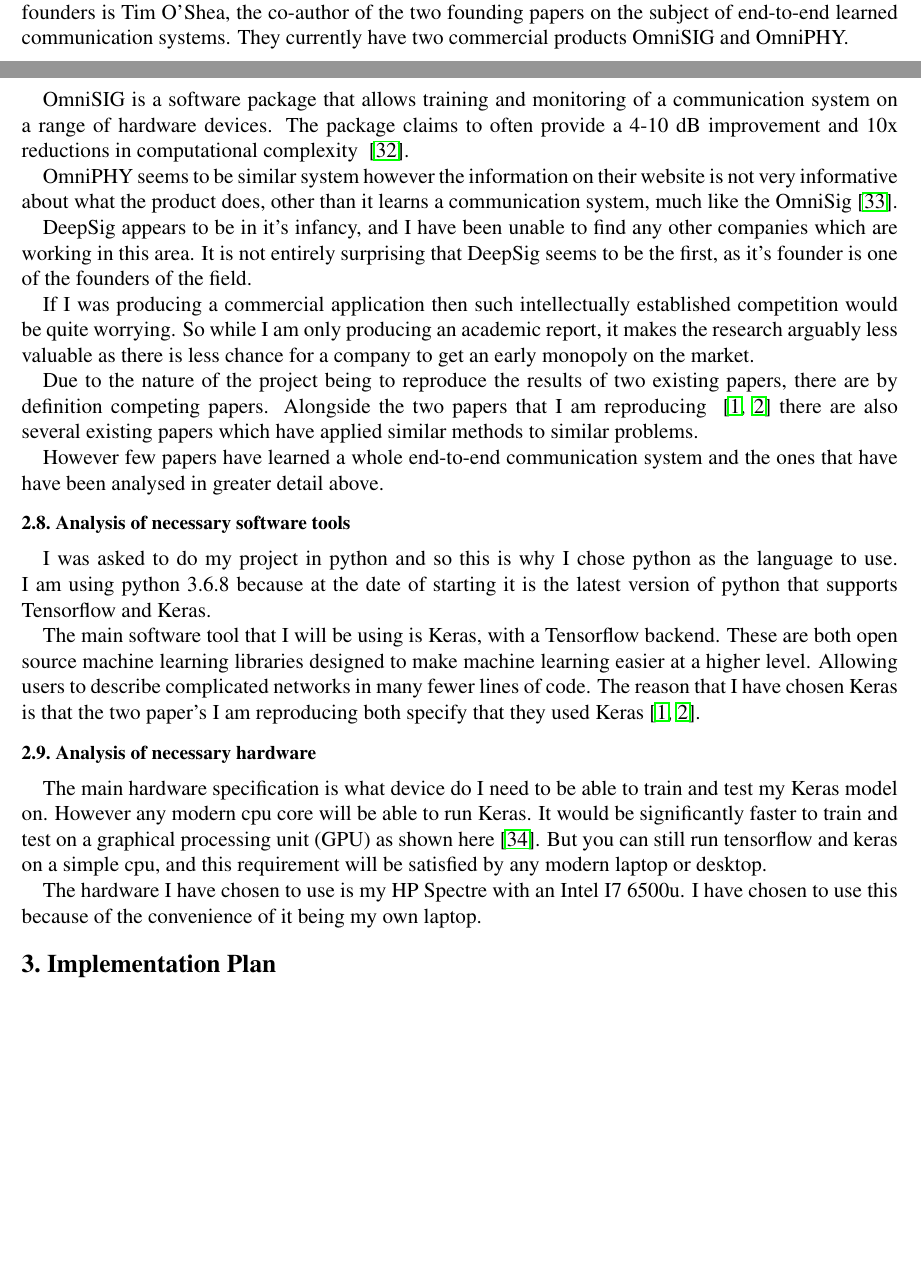
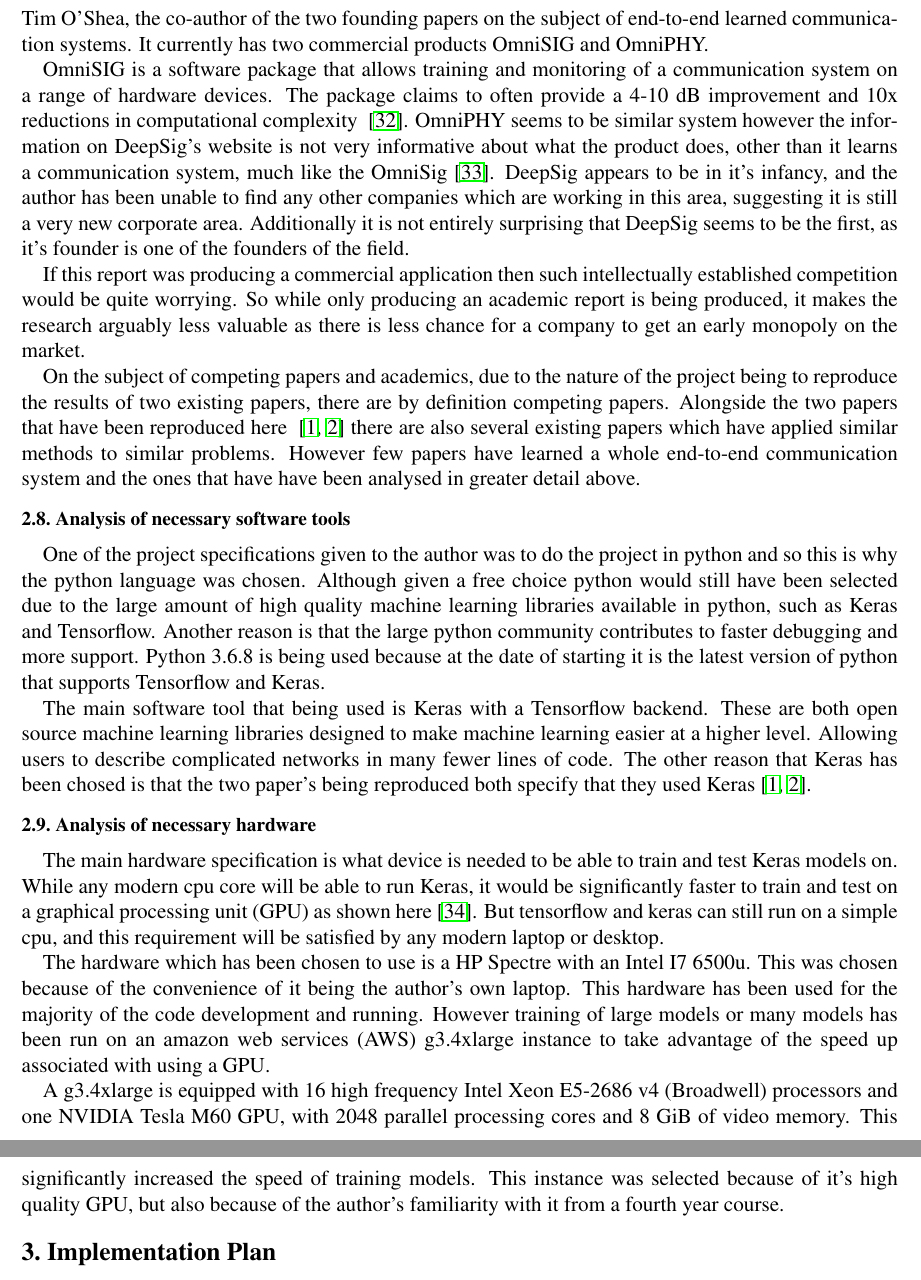
Before and after one commit to alistairwallace97/DNN_short_block_comms, a LaTeX paper (final_report/aw3515_final_report.tex): two parts of pages 22 and 23 of 34 before the commit and two parts of pages 23 and 24 of 34 after it, joined at a grey line, cut so that both start at the same text, the shorter picture padded with empty space. Compiled offline with pdfLaTeX.

Commit message:
Background section updating completed

```diff
--- a/final_report/aw3515_final_report.tex
+++ b/final_report/aw3515_final_report.tex
@@ -412,31 +412,27 @@
     \item The first paper I am replicating claims there had not been much adoption of ML in commercial use ~\cite{oShea}. (Because of unspecified reasons "listed above")
 \end{itemize}
 
-The main commercial competition I have found is a start-up called DeepSig. One of it's two co-founders is Tim O'Shea, the co-author of the two founding papers on the subject of end-to-end learned communication systems. They currently have two commercial products OmniSIG and OmniPHY.
+The O'Shea paper~\cite{oShea} being replicated claimed there had not been much adoption of ML in commercial use ~\cite{oShea}, which at the time of writing was true, however this has now changed. After some research the main commercial competition found was a start-up called DeepSig. One of it's two co-founders was Tim O'Shea, the co-author of the two founding papers on the subject of end-to-end learned communication systems. It currently has two commercial products OmniSIG and OmniPHY.
 
-OmniSIG is a software package that allows training and monitoring of a communication system on a range of hardware devices. The package claims to often provide a 4-10 dB improvement and 10x reductions in computational complexity ~\cite{DeepsigOmnisig}.
+OmniSIG is a software package that allows training and monitoring of a communication system on a range of hardware devices. The package claims to often provide a 4-10 dB improvement and 10x reductions in computational complexity ~\cite{DeepsigOmnisig}. OmniPHY seems to be similar system however the information on DeepSig's website is not very informative about what the product does, other than it learns a communication system, much like the OmniSig~\cite{DeepsigOmniphy}. DeepSig appears to be in it's infancy, and the author has been unable to find any other companies which are working in this area, suggesting it is still a very new corporate area. Additionally it is not entirely surprising that DeepSig seems to be the first, as it's founder is one of the founders of the field.
 
-OmniPHY seems to be similar system however the information on their website is not very informative about what the product does, other than it learns a communication system, much like the OmniSig~\cite{DeepsigOmniphy}.
+If this report was producing a commercial application then such intellectually established competition would be quite worrying. So while only producing an academic report is being produced, it makes the research arguably less valuable as there is less chance for a company to get an early monopoly on the market.
 
-DeepSig appears to be in it's infancy, and I have been unable to find any other companies which are working in this area. It is not entirely surprising that DeepSig seems to be the first, as it's founder is one of the founders of the field.
-
-If I was producing a commercial application then such intellectually established competition would be quite worrying. So while I am only producing an academic report, it makes the research arguably less valuable as there is less chance for a company to get an early monopoly on the market.
-
-Due to the nature of the project being to reproduce the results of two existing papers, there are by definition competing papers. Alongside the two papers that I am reproducing ~\cite{oShea,Aoudia} there are also several existing papers which have applied similar methods to similar problems.
-
-However few papers have learned a whole end-to-end communication system and the ones that have have been analysed in greater detail above.
+On the subject of competing papers and academics, due to the nature of the project being to reproduce the results of two existing papers, there are by definition competing papers. Alongside the two papers that have been reproduced here ~\cite{oShea,Aoudia} there are also several existing papers which have applied similar methods to similar problems. However few papers have learned a whole end-to-end communication system and the ones that have have been analysed in greater detail above.
 
 \subsection{Analysis of necessary software tools}
 
-I was asked to do my project in python and so this is why I chose python as the language to use. I am using python 3.6.8 because at the date of starting it is the latest version of python that supports Tensorflow and Keras.
+One of the project specifications given to the author was to do the project in python and so this is why the python language was chosen. Although given a free choice python would still have been selected due to the large amount of high quality machine learning libraries available in python, such as Keras and Tensorflow. Another reason is that the large python community contributes to faster debugging and more support. Python 3.6.8 is being used because at the date of starting it is the latest version of python that supports Tensorflow and Keras.
 
-The main software tool that I will be using is Keras, with a Tensorflow backend. These are both open source machine learning libraries designed to make machine learning easier at a higher level. Allowing users to describe complicated networks in many fewer lines of code. The reason that I have chosen Keras is that the two paper's I am reproducing both specify that they used Keras~\cite{oShea,Aoudia}.
+The main software tool that being used is Keras with a Tensorflow backend. These are both open source machine learning libraries designed to make machine learning easier at a higher level. Allowing users to describe complicated networks in many fewer lines of code. The other reason that Keras has been chosed is that the two paper's being reproduced both specify that they used Keras~\cite{oShea,Aoudia}.
 
 \subsection{Analysis of necessary hardware}
 
-The main hardware specification is what device do I need to be able to train and test my Keras model on. However any modern cpu core will be able to run Keras. It would be significantly faster to train and test on a graphical processing unit (GPU) as shown here~\cite{TensorflowBenchmarking}. But you can still run tensorflow and keras on a simple cpu, and this requirement will be satisfied by any modern laptop or desktop.
+The main hardware specification is what device is needed to be able to train and test Keras models on. While any modern cpu core will be able to run Keras, it would be significantly faster to train and test on a graphical processing unit (GPU) as shown here~\cite{TensorflowBenchmarking}. But tensorflow and keras can still run on a simple cpu, and this requirement will be satisfied by any modern laptop or desktop.
 
-The hardware I have chosen to use is my HP Spectre with an Intel I7 6500u. I have chosen to use this because of the convenience of it being my own laptop.
+The hardware which has been chosen to use is a HP Spectre with an Intel I7 6500u. This was chosen because of the convenience of it being the author's own laptop. This hardware has been used for the majority of the code development and running. However training of large models or many models has been run on an amazon web services (AWS) g3.4xlarge instance to take advantage of the speed up associated with using a GPU.
+
+A g3.4xlarge is equipped with 16 high frequency Intel Xeon E5-2686 v4 (Broadwell) processors and one NVIDIA Tesla M60 GPU, with 2048 parallel processing cores and 8 GiB of video memory. This significantly increased the speed of training models. This instance was selected because of it's high quality GPU, but also because of the author's familiarity with it from a fourth year course.
 
 \FloatBarrier
 \section{Implementation Plan}
```
Also changed, not shown: final_report/aw3515_final_report.pdf, 4 other files.
